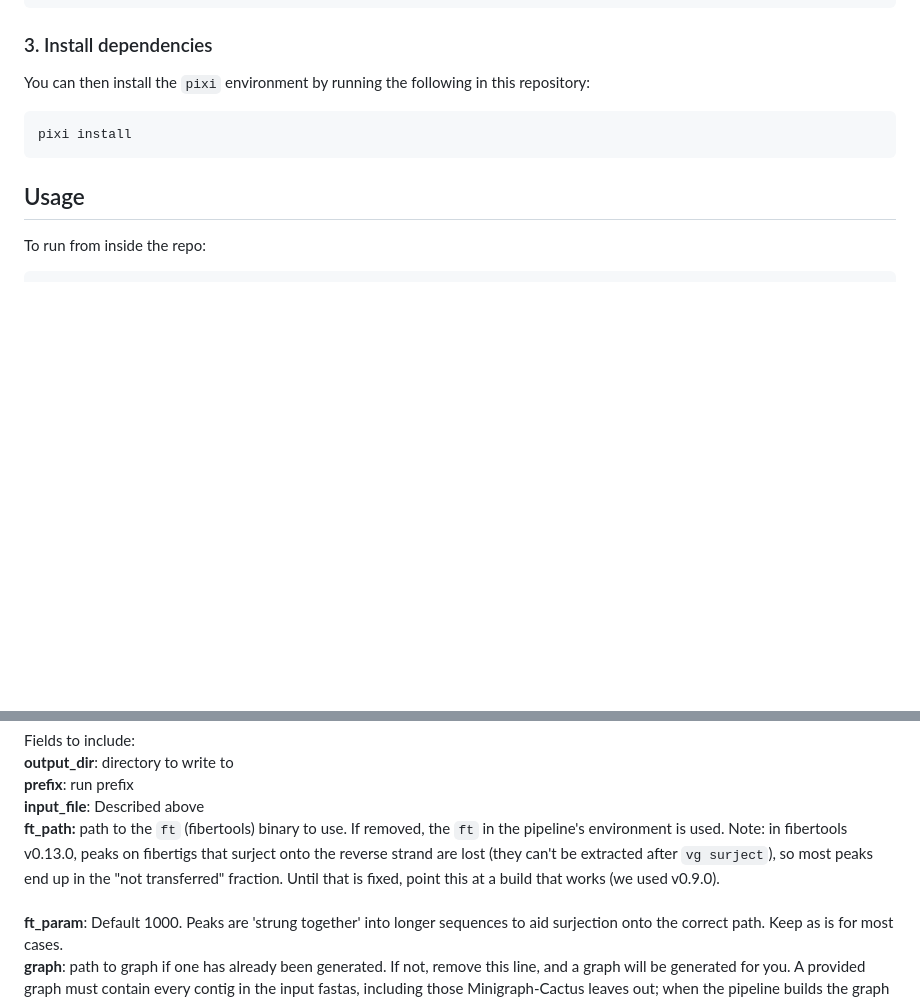
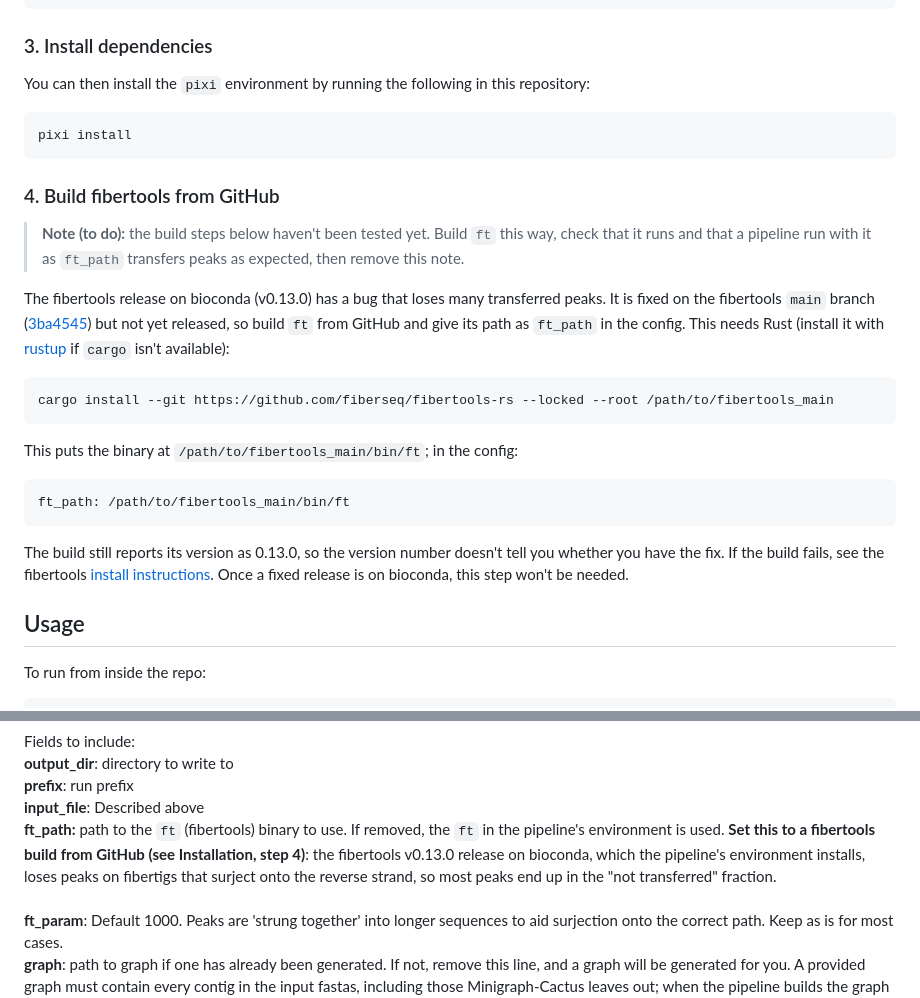
Before and after one commit to fiberseq/bonFIRE, a Markdown page: README.md, 2 parts joined by grey strips. Rendered like a GitHub page; blank space fills up the shorter version.

Commit message:
README: build fibertools from GitHub until the fix is released (build steps not yet tested)
Co-Authored-By: Claude Opus 5.5 <noreply@anthropic.com>

````diff
--- a/README.md
+++ b/README.md
@@ -38,6 +38,24 @@ You can then install the `pixi` environment by running the following in this rep
 ```bash
 pixi install
 ```
+
+### 4. Build fibertools from GitHub
+
+> **Note (to do):** the build steps below haven't been tested yet. Build `ft` this way, check that it runs and that a pipeline run with it as `ft_path` transfers peaks as expected, then remove this note.
+
+The fibertools release on bioconda (v0.13.0) has a bug that loses many transferred peaks. It is fixed on the fibertools `main` branch ([3ba4545](https://github.com/fiberseq/fibertools-rs/commit/3ba4545)) but not yet released, so build `ft` from GitHub and give its path as `ft_path` in the config. This needs Rust (install it with [rustup](https://rustup.rs) if `cargo` isn't available):
+
+```bash
+cargo install --git https://github.com/fiberseq/fibertools-rs --locked --root /path/to/fibertools_main
+```
+
+This puts the binary at `/path/to/fibertools_main/bin/ft`; in the config:
+
+```yaml
+ft_path: /path/to/fibertools_main/bin/ft
+```
+
+The build still reports its version as 0.13.0, so the version number doesn't tell you whether you have the fix. If the build fails, see the fibertools [install instructions](https://fiberseq.github.io/fibertools/install.html). Once a fixed release is on bioconda, this step won't be needed.
 
 ## Usage
 
@@ -100,7 +118,7 @@ Fields to include: <br>
 **output_dir**: directory to write to <br>
 **prefix**: run prefix <br>
 **input_file**: Described above <br>
-**ft_path:** path to the `ft` (fibertools) binary to use. If removed, the `ft` in the pipeline's environment is used. Note: in fibertools v0.13.0, peaks on fibertigs that surject onto the reverse strand are lost (they can't be extracted after `vg surject`), so most peaks end up in the "not transferred" fraction. Until that is fixed, point this at a build that works (we used v0.9.0). <br>
+**ft_path:** path to the `ft` (fibertools) binary to use. If removed, the `ft` in the pipeline's environment is used. **Set this to a fibertools build from GitHub (see Installation, step 4)**: the fibertools v0.13.0 release on bioconda, which the pipeline's environment installs, loses peaks on fibertigs that surject onto the reverse strand, so most peaks end up in the "not transferred" fraction. <br>
 **ft_param**: Default 1000. Peaks are 'strung together' into longer sequences to aid surjection onto the correct path. Keep as is for most cases. <br>
 **graph**: path to graph if one has already been generated. If not, remove this line, and a graph will be generated for you. A provided graph must contain every contig in the input fastas, including those Minigraph-Cactus leaves out; when the pipeline builds the graph it adds them back (graph/[prefix].full_all_chrs.gbz), so use that file rather than [prefix].full.gbz. If a contig is missing, `vg inject` fails with "alignment references path not present in graph". <br>
 **CHM13_fasta_path**: Path to CHM13 fasta <br>
````
